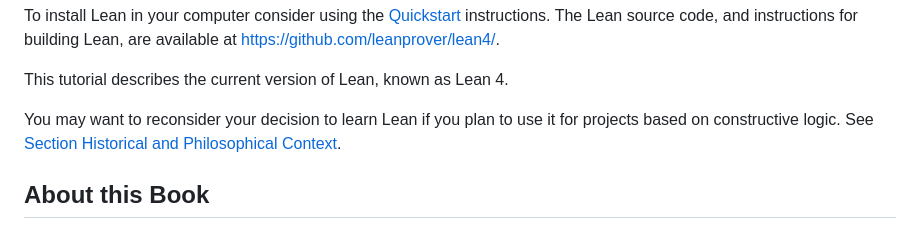
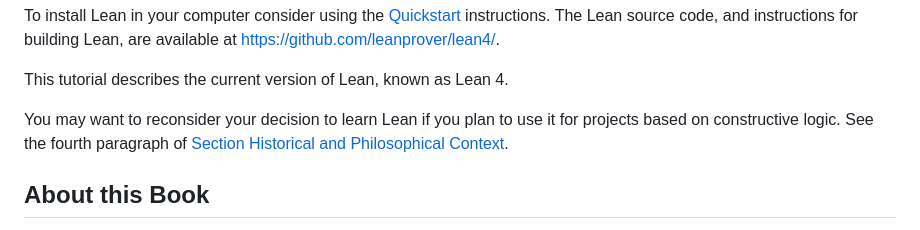
Before and after one commit to leanprover/theorem_proving_in_lean4, a Markdown page: introduction.md, the part around the change. Rendered like a GitHub page.

Commit message:
doc: add location of note about constructive logic
This change will make it easier for constructivists thinking of using
Lean to locate the cautionary note for them.

```diff
--- a/introduction.md
+++ b/introduction.md
@@ -62,7 +62,8 @@ To install Lean in your computer consider using the [Quickstart](https://github.
 This tutorial describes the current version of Lean, known as Lean 4.
 
 You may want to reconsider your decision to learn Lean if you plan to use it for
-projects based on constructive logic. See [Section Historical and Philosophical
+projects based on constructive logic. See the fourth paragraph of [Section
+Historical and Philosophical
 Context](./axioms_and_computation.md#historical-and-philosophical-context).
 
 About this Book
```
